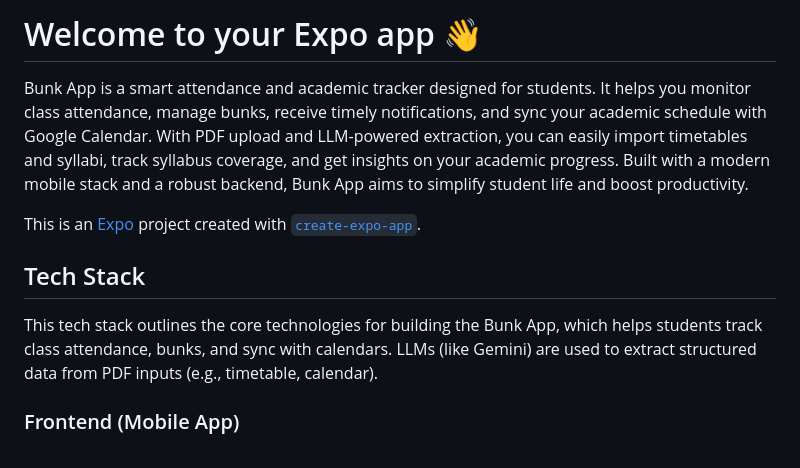
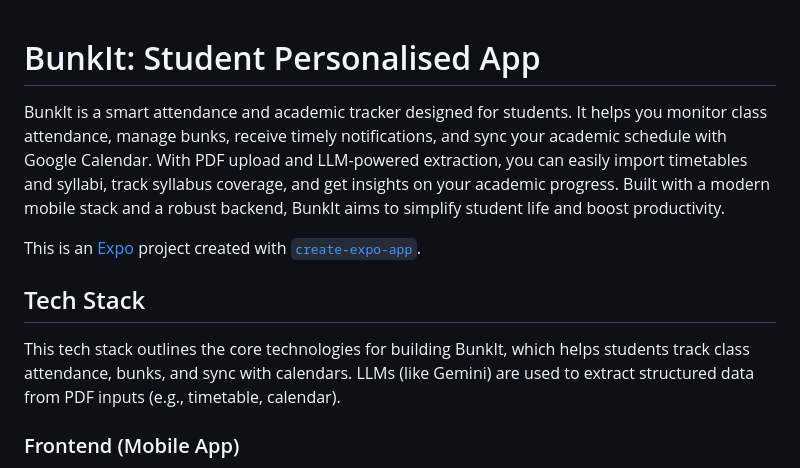
Before and after one commit to AyushKarn69/bunkit, a Markdown page: README.md, the part around the change. Drawn GitHub-style.

```diff
--- a/README.md
+++ b/README.md
@@ -1,12 +1,13 @@
-# Welcome to your Expo app 👋
 
-Bunk App is a smart attendance and academic tracker designed for students. It helps you monitor class attendance, manage bunks, receive timely notifications, and sync your academic schedule with Google Calendar. With PDF upload and LLM-powered extraction, you can easily import timetables and syllabi, track syllabus coverage, and get insights on your academic progress. Built with a modern mobile stack and a robust backend, Bunk App aims to simplify student life and boost productivity.
+# BunkIt: Student Personalised App
+
+BunkIt is a smart attendance and academic tracker designed for students. It helps you monitor class attendance, manage bunks, receive timely notifications, and sync your academic schedule with Google Calendar. With PDF upload and LLM-powered extraction, you can easily import timetables and syllabi, track syllabus coverage, and get insights on your academic progress. Built with a modern mobile stack and a robust backend, BunkIt aims to simplify student life and boost productivity.
 
 This is an [Expo](https://expo.dev) project created with [`create-expo-app`](https://www.npmjs.com/package/create-expo-app).
 
 ## Tech Stack
 
-This tech stack outlines the core technologies for building the Bunk App, which helps students track class attendance, bunks, and sync with calendars. LLMs (like Gemini) are used to extract structured data from PDF inputs (e.g., timetable, calendar).
+This tech stack outlines the core technologies for building BunkIt, which helps students track class attendance, bunks, and sync with calendars. LLMs (like Gemini) are used to extract structured data from PDF inputs (e.g., timetable, calendar).
 
 ### Frontend (Mobile App)
 - **React Native (Expo)** – for cross-platform development
```
